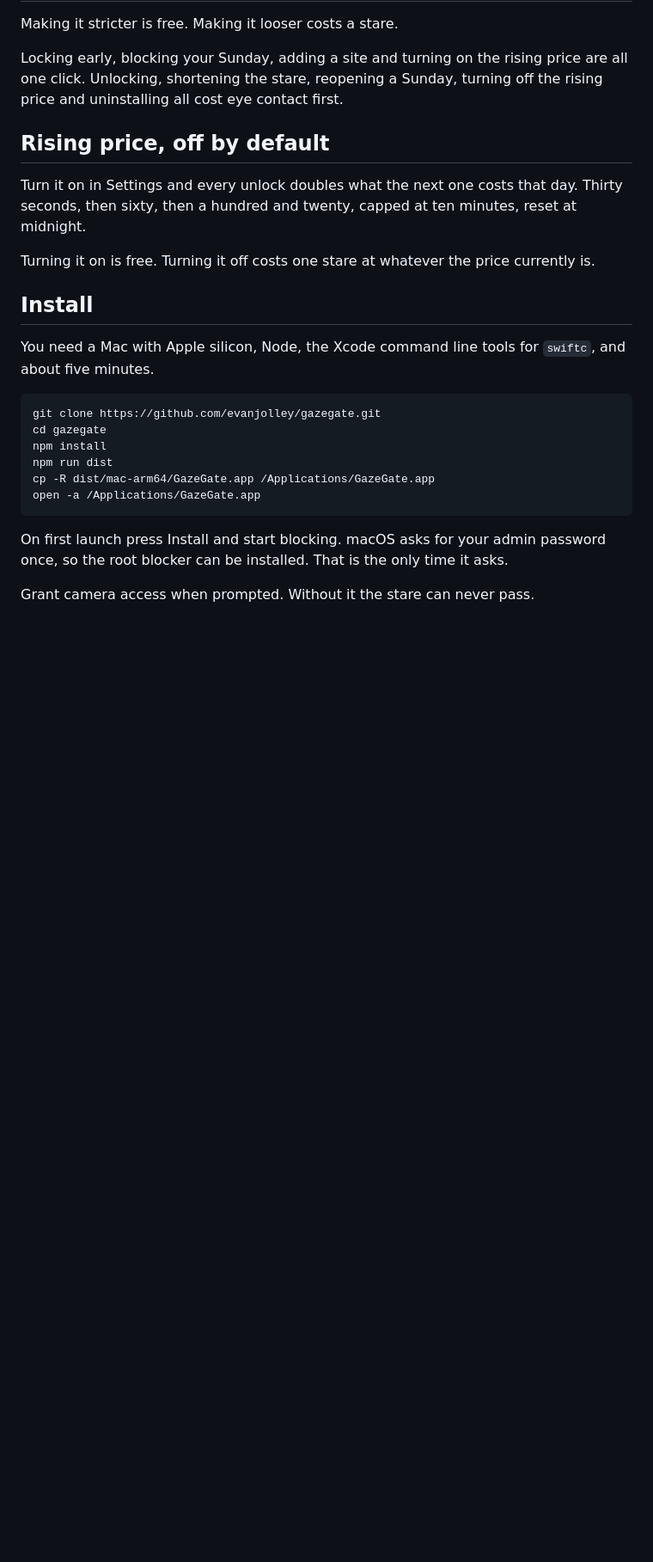
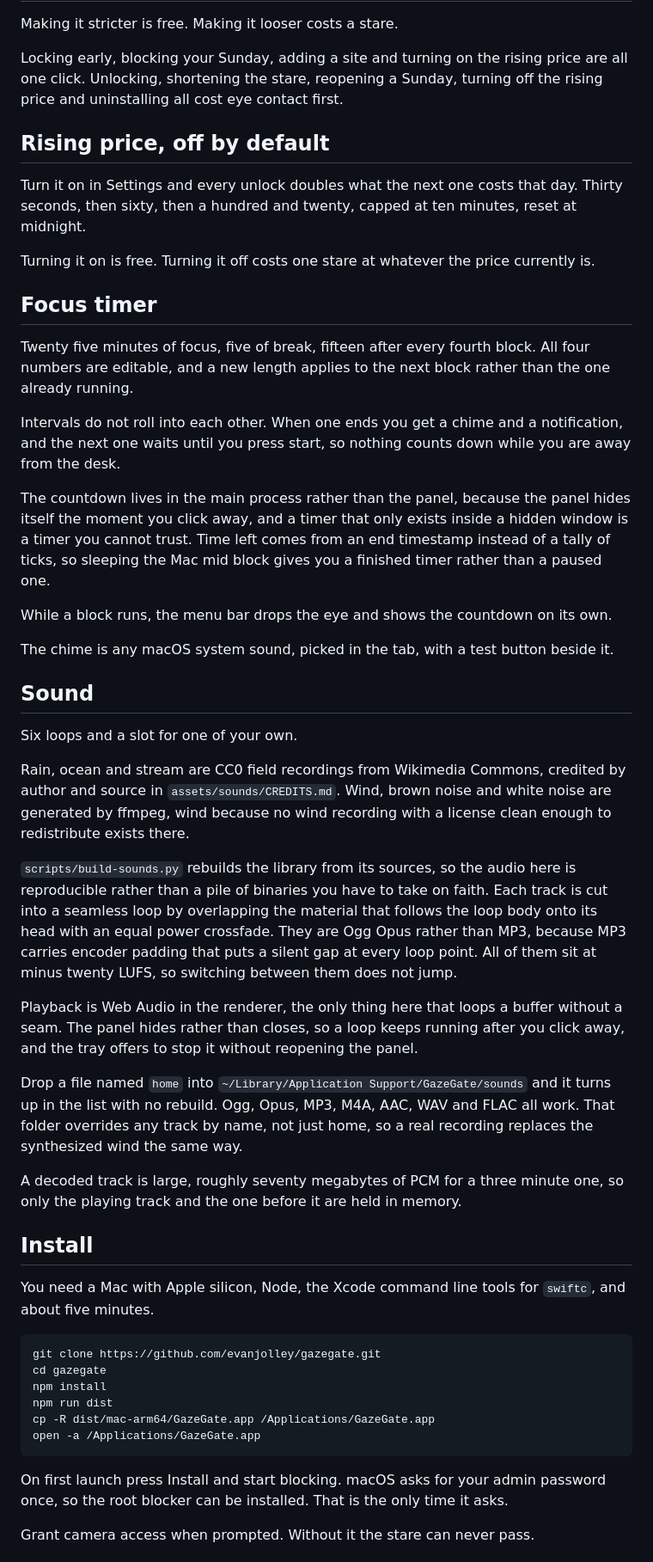
Before and after one commit to evanjolley/gazegate, a Markdown page: README.md, the part around one of its changes. Shown at 86% size. GitHub-like rendering; blank space fills up the shorter version.

Commit message:
README covers all three tabs
It described the blocker and nothing else, which was one tab out of three.

Co-Authored-By: Claude Opus 5 (1M context) <noreply@anthropic.com>
Claude-Session: https://claude.ai/code/session_01FgPXGbpZdcjHwaQUNUdBEQ

```diff
--- a/README.md
+++ b/README.md
@@ -41,6 +45,53 @@ Turn it on in Settings and every unlock doubles what the next one costs that day
 seconds, then sixty, then a hundred and twenty, capped at ten minutes, reset at midnight.
 
 Turning it on is free. Turning it off costs one stare at whatever the price currently is.
+
+## Focus timer
+
+Twenty five minutes of focus, five of break, fifteen after every fourth block. All four
+numbers are editable, and a new length applies to the next block rather than the one
+already running.
+
+Intervals do not roll into each other. When one ends you get a chime and a notification,
+and the next one waits until you press start, so nothing counts down while you are away
+from the desk.
+
+The countdown lives in the main process rather than the panel, because the panel hides
+itself the moment you click away, and a timer that only exists inside a hidden window is a
+timer you cannot trust. Time left comes from an end timestamp instead of a tally of ticks,
+so sleeping the Mac mid block gives you a finished timer rather than a paused one.
+
+While a block runs, the menu bar drops the eye and shows the countdown on its own.
+
+The chime is any macOS system sound, picked in the tab, with a test button beside it.
+
+## Sound
+
+Six loops and a slot for one of your own.
+
+Rain, ocean and stream are CC0 field recordings from Wikimedia Commons, credited by author
+and source in `assets/sounds/CREDITS.md`. Wind, brown noise and white noise are generated
+by ffmpeg, wind because no wind recording with a license clean enough to redistribute
+exists there.
+
+`scripts/build-sounds.py` rebuilds the library from its sources, so the audio here is
+reproducible rather than a pile of binaries you have to take on faith. Each track is cut
+into a seamless loop by overlapping the material that follows the loop body onto its head
+with an equal power crossfade. They are Ogg Opus rather than MP3, because MP3 carries
+encoder padding that puts a silent gap at every loop point. All of them sit at minus twenty
+LUFS, so switching between them does not jump.
+
+Playback is Web Audio in the renderer, the only thing here that loops a buffer without a
+seam. The panel hides rather than closes, so a loop keeps running after you click away, and
+the tray offers to stop it without reopening the panel.
+
+Drop a file named `home` into `~/Library/Application Support/GazeGate/sounds` and it turns
+up in the list with no rebuild. Ogg, Opus, MP3, M4A, AAC, WAV and FLAC all work. That
+folder overrides any track by name, not just home, so a real recording replaces the
+synthesized wind the same way.
+
+A decoded track is large, roughly seventy megabytes of PCM for a three minute one, so only
+the playing track and the one before it are held in memory.
 
 ## Install
 
```
Also changed, not shown: other parts of README.md (+16 -2 lines).
